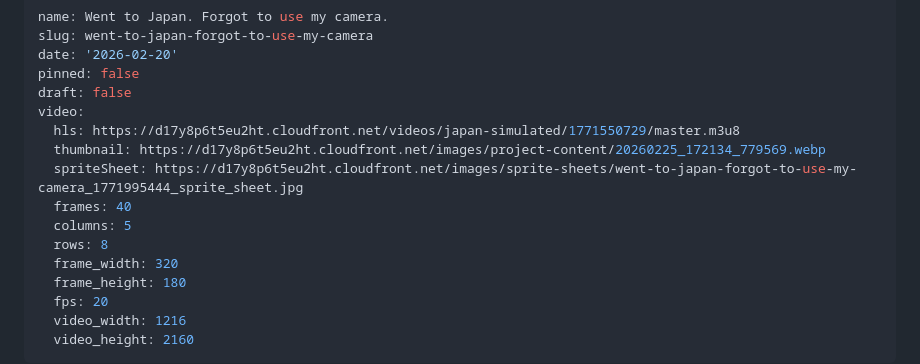
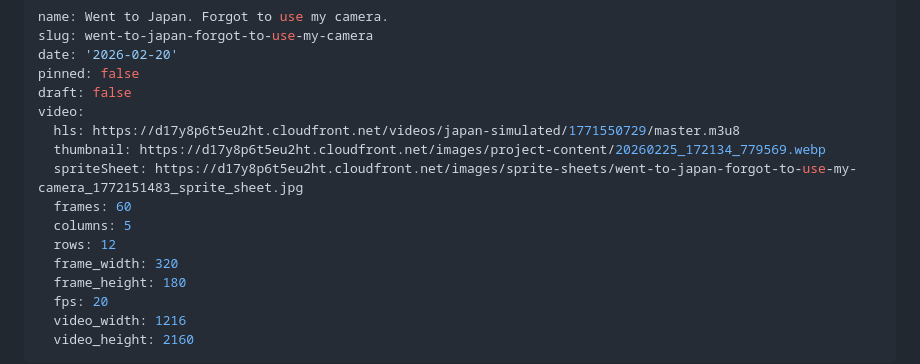
Before and after one commit to billybjork/billybjork.com, a Markdown page: content/projects/went-to-japan-forgot-to-use-my-camera.md, the part around the change. GitHub-like rendering.

Commit message:
Update sprite sheet for Japan video
Co-Authored-By: Claude Opus 4.5 <noreply@anthropic.com>

```diff
--- a/content/projects/went-to-japan-forgot-to-use-my-camera.md
+++ b/content/projects/went-to-japan-forgot-to-use-my-camera.md
@@ -7,10 +7,10 @@ draft: false
 video:
   hls: https://d17y8p6t5eu2ht.cloudfront.net/videos/japan-simulated/1771550729/master.m3u8
   thumbnail: https://d17y8p6t5eu2ht.cloudfront.net/images/project-content/20260225_172134_779569.webp
-  spriteSheet: https://d17y8p6t5eu2ht.cloudfront.net/images/sprite-sheets/went-to-japan-forgot-to-use-my-camera_1771995444_sprite_sheet.jpg
-  frames: 40
+  spriteSheet: https://d17y8p6t5eu2ht.cloudfront.net/images/sprite-sheets/went-to-japan-forgot-to-use-my-camera_1772151483_sprite_sheet.jpg
+  frames: 60
   columns: 5
-  rows: 8
+  rows: 12
   frame_width: 320
   frame_height: 180
   fps: 20
```
